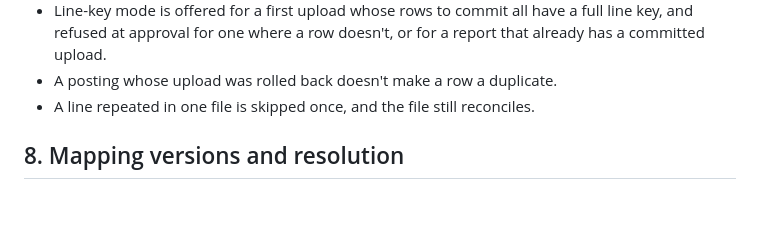
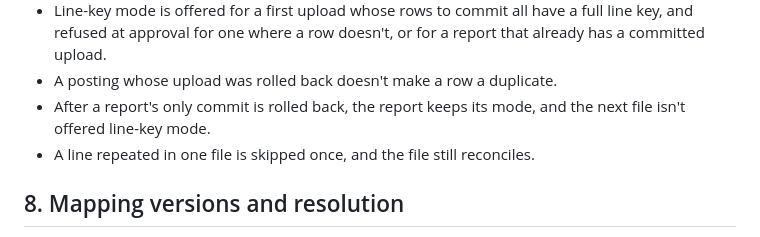
Before and after one commit to OQGN-Internship/IDS-Audit, a Markdown page: docs/engineering/ENG-02 Data Model and Import.md, the part around the change. Drawn GitHub-style; blank space fills up the shorter version.

Commit message:
docs(engineering): test that a rollback keeps the duplicate mode
Adds the Tested-by line for the rule b9ae4c7 wrote down: after a report's only commit is rolled back, the report keeps its mode and the next file isn't offered line-key mode.

Spec: ENG-02 7.3

```diff
--- a/docs/engineering/ENG-02 Data Model and Import.md
+++ b/docs/engineering/ENG-02 Data Model and Import.md
@@ -383,6 +383,7 @@ A duplicate whose amount differs from the posting already in the report is shown
 - In line-key mode, a row without a full line key is skipped as `No line key`, and the file still reconciles. In replace-by-period mode the same row is staged.
 - Line-key mode is offered for a first upload whose rows to commit all have a full line key, and refused at approval for one where a row doesn't, or for a report that already has a committed upload.
 - A posting whose upload was rolled back doesn't make a row a duplicate.
+- After a report's only commit is rolled back, the report keeps its mode, and the next file isn't offered line-key mode.
 - A line repeated in one file is skipped once, and the file still reconciles.
 
 ## 8. Mapping versions and resolution
```
